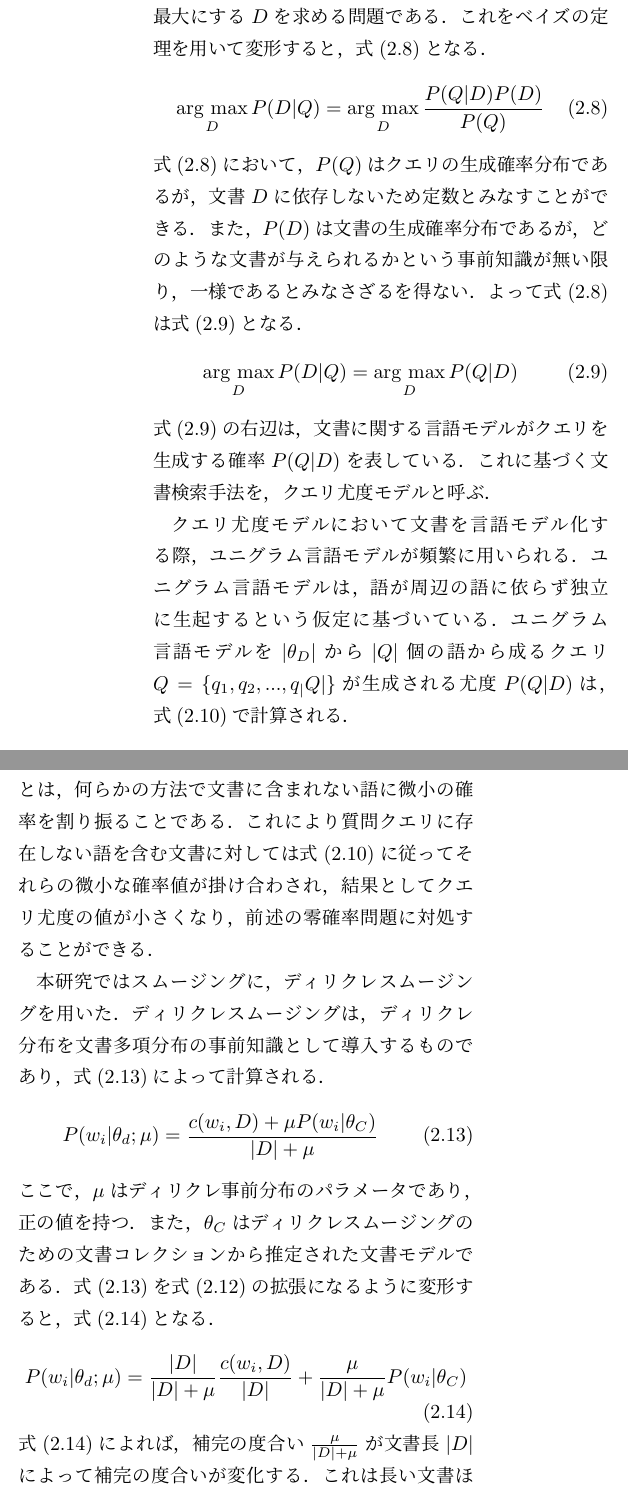
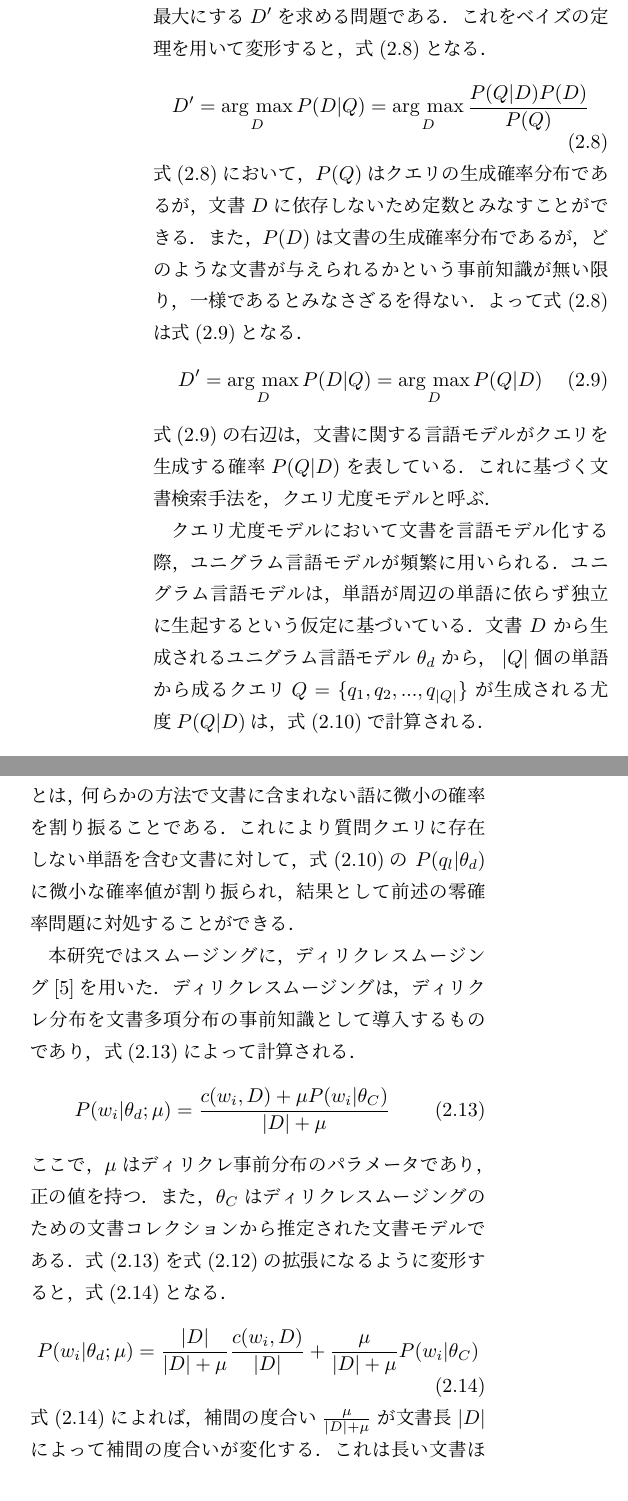
Before and after one commit to ragiko/syuron, a LaTeX book (main.tex, which reads chapter2.tex): two parts of the columns of page 8 of 23, joined at a grey line, cut so that both start at the same text. Compiled offline with pLaTeX and dvipdfmx.

Commit message:
田村先生 2章修正完了

```diff
--- a/chapter2.tex
+++ b/chapter2.tex
@@ -105,23 +105,23 @@ $X, Y$の成す角度$\theta$が小さいほど類似度$cos(\theta)$が高い
 
 \subsection{クエリ尤度モデル}
 情報検索は，クエリと検索対象の文書群が与えられた時に，クエリに適合する度合いにしたがって文書をランキングする問題と言い換えることができる．
-すなわち，文書$D$がクエリ$Q$に適合する確率$P(D|Q)$を最大にする$D$を求める問題である．
+すなわち，文書$D$がクエリ$Q$に適合する確率$P(D|Q)$を最大にする$D'$を求める問題である．
 これをベイズの定理を用いて変形すると，式(\ref{eq_query_likelihood1})となる．
 \begin{equation}
-    \argmax_{D} P(D|Q) = \argmax_{D} \frac{P(Q|D)P(D)}{P(Q)}    \label{eq_query_likelihood1}
+    D' = \argmax_{D} P(D|Q) = \argmax_{D} \frac{P(Q|D)P(D)}{P(Q)}    \label{eq_query_likelihood1}
 \end{equation}
 式(\ref{eq_query_likelihood1})において，$P(Q)$はクエリの生成確率分布であるが，文書$D$に依存しないため定数とみなすことができる．
 また，$P(D)$は文書の生成確率分布であるが，どのような文書が与えられるかという事前知識が無い限り，一様であるとみなさざるを得ない．
 よって式(\ref{eq_query_likelihood1})は式(\ref{eq_query_likelihood2})となる．
 \begin{equation}
-    \argmax_{D} P(D|Q) = \argmax_{D} P(Q|D) \label{eq_query_likelihood2}
+    D' = \argmax_{D} P(D|Q) = \argmax_{D} P(Q|D) \label{eq_query_likelihood2}
 \end{equation}
 式(\ref{eq_query_likelihood2})の右辺は，文書に関する言語モデルがクエリを生成する確率$P(Q|D)$を表している．
 これに基づく文書検索手法を，クエリ尤度モデルと呼ぶ．
 
 クエリ尤度モデルにおいて文書を言語モデル化する際，ユニグラム言語モデルが頻繁に用いられる．
-ユニグラム言語モデルは，語が周辺の語に依らず独立に生起するという仮定に基づいている．
-ユニグラム言語モデルを$|\theta_D|$から$|Q|$個の語から成るクエリ$Q = \{q_1, q_2, ..., q_|Q|\}$が生成される尤度$P(Q|D)$は，式(\ref{eq_unigram})で計算される．
+ユニグラム言語モデルは，単語が周辺の単語に依らず独立に生起するという仮定に基づいている．
+文書 $D$ から生成されるユニグラム言語モデル $\theta_d$ から， $|Q|$ 個の単語から成るクエリ$Q = \{q_1, q_2, ..., q_{|Q|}\}$ が生成される尤度$P(Q|D)$は，式(\ref{eq_unigram})で計算される．
 \begin{equation}
     P(Q|D) = \prod^{Q}_{l=1}P(q_l|\theta_d) \label{eq_unigram}
 \end{equation}
@@ -146,10 +146,9 @@ $P(w_i|\theta_d)$は式(\ref{eq_wordprob})で計算される．
 また，文書長が短い場合には，式(\ref{eq_wordprob})では正しくモデルを推定することが出来ない．
 これらの問題に対処するために，文書モデルのスムージングが行われる．
 スムージングとは，何らかの方法で文書に含まれない語に微小の確率を割り振ることである．
-これにより質問クエリに存在しない語を含む文書に対しては式(\ref{eq_unigram})に従ってそれらの微小な確率値が掛け合わされ，
-結果としてクエリ尤度の値が小さくなり，前述の零確率問題に対処することができる．
+これにより質問クエリに存在しない単語を含む文書に対して，式(\ref{eq_unigram})の $P(q_l|\theta_d)$ に微小な確率値が割り振られ，結果として前述の零確率問題に対処することができる．
 
-本研究ではスムージングに，ディリクレスムージングを用いた．
+本研究ではスムージングに，ディリクレスムージング\cite{smoothing2}を用いた．
 ディリクレスムージングは，ディリクレ分布を文書多項分布の事前知識として導入するものであり，式(\ref{eq_dirichlet})によって計算される．
 \begin{equation}
     P(w_i|\theta_d;\mu) = \frac{ c(w_i, D) + \mu P(w_i|\theta_C) }{ |D| + \mu } \label{eq_dirichlet}
@@ -160,7 +159,7 @@ $P(w_i|\theta_d)$は式(\ref{eq_wordprob})で計算される．
 \begin{equation}
     P(w_i|\theta_d;\mu) = \frac{|D|}{|D|+\mu} \frac{c(w_i, D)}{|D|} + \frac{\mu}{|D|+\mu}P(w_i|\theta_C)  \label{eq_dirichlet2}
 \end{equation}
-式(\ref{eq_dirichlet2})によれば，補完の度合い$\frac{\mu}{|D|+\mu}$が文書長$|D|$によって補完の度合いが変化する．
+式(\ref{eq_dirichlet2})によれば，補間の度合い$\frac{\mu}{|D|+\mu}$が文書長$|D|$によって補間の度合いが変化する．
 これは長い文書ほど文書中の単語の観測サンプル数が大きくなるためにスムージングの必要性が低くなり，
 逆に短い文書ほど必要性が高くなることを反映しており，前述の短い文書においてクエリ語が存在しない問題を解決している．
 
```
Also changed, not shown: main.tex (+4 -4 lines), chapter2.tex (6 more changed lines).
